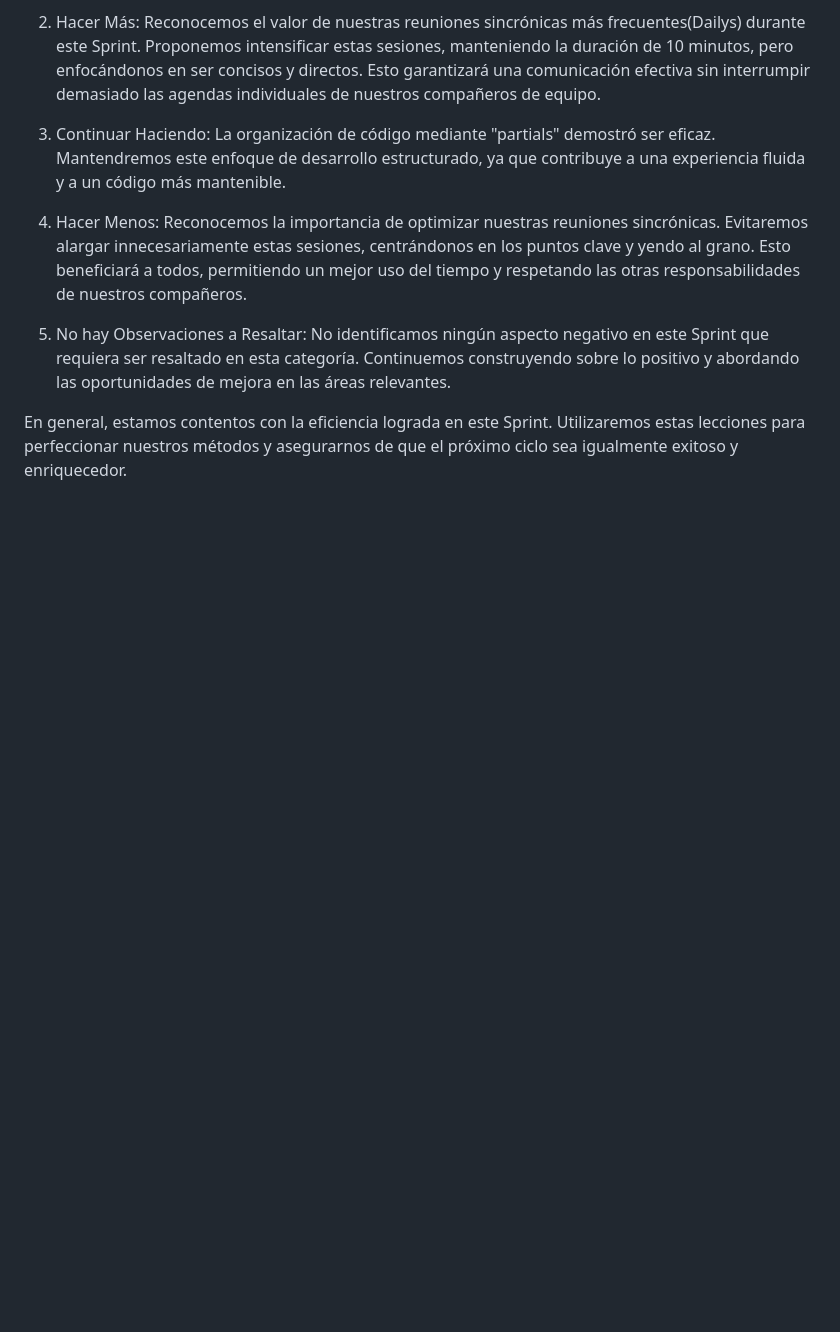
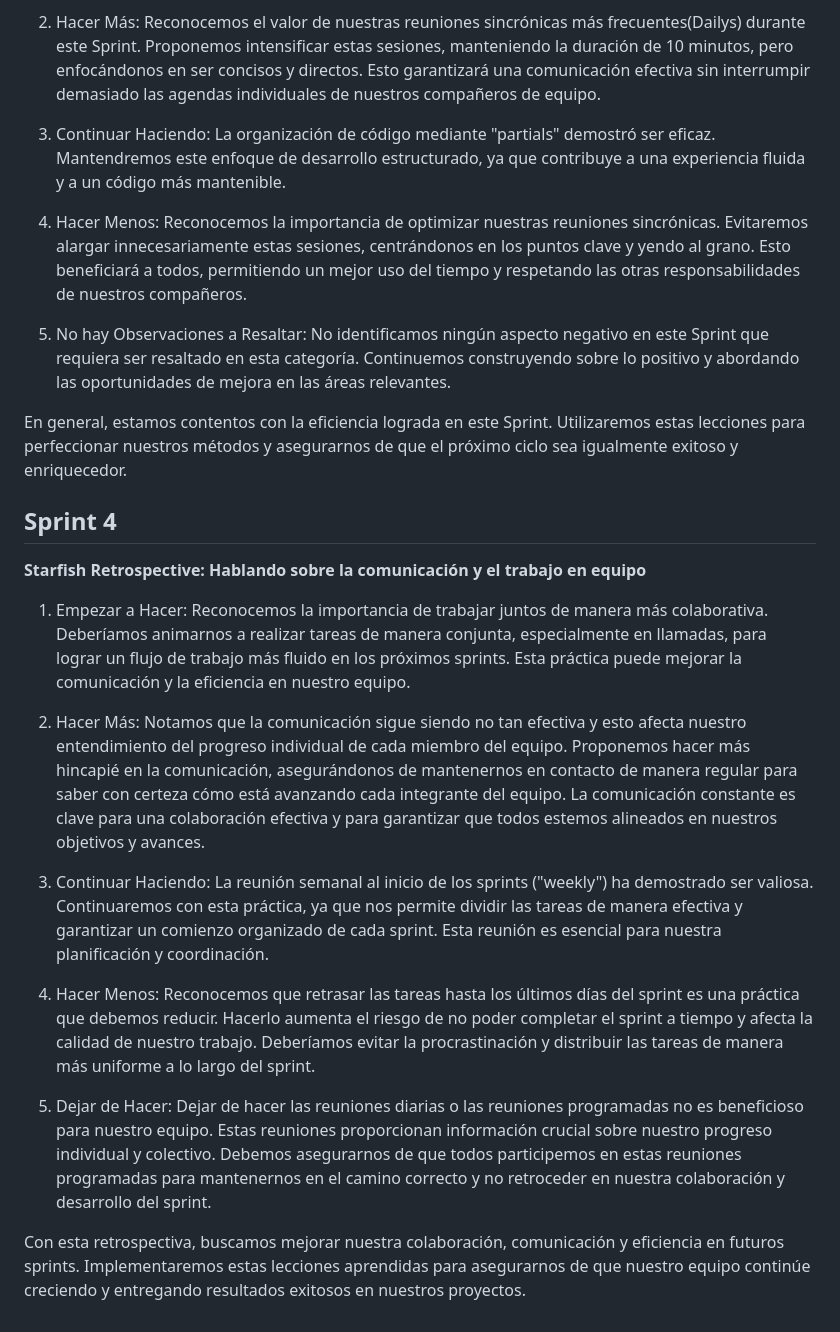
Before and after one commit to BarrierHT/Grupo-1-ECommerce-de-Videojuegos, a Markdown page: retro.md, the part around the change. GitHub-like rendering; blank space fills up the shorter version.

Commit message:
Actualización de "retro.md" para el Sprint 4
Se realizó una nueva "Starfish Retrospective" sobre el ultimo Sprint.

```diff
--- a/retro.md
+++ b/retro.md
@@ -43,3 +43,24 @@ Reconocemos la importancia de optimizar nuestras reuniones sincrónicas. Evitare
 No identificamos ningún aspecto negativo en este Sprint que requiera ser resaltado en esta categoría. Continuemos construyendo sobre lo positivo y abordando las oportunidades de mejora en las áreas relevantes.
 
 En general, estamos contentos con la eficiencia lograda en este Sprint. Utilizaremos estas lecciones para perfeccionar nuestros métodos y asegurarnos de que el próximo ciclo sea igualmente exitoso y enriquecedor.
+
+## Sprint 4
+
+**Starfish Retrospective: Hablando sobre la comunicación y el trabajo en equipo**
+
+1. Empezar a Hacer:
+Reconocemos la importancia de trabajar juntos de manera más colaborativa. Deberíamos animarnos a realizar tareas de manera conjunta, especialmente en llamadas, para lograr un flujo de trabajo más fluido en los próximos sprints. Esta práctica puede mejorar la comunicación y la eficiencia en nuestro equipo.
+
+2. Hacer Más:
+Notamos que la comunicación sigue siendo no tan efectiva y esto afecta nuestro entendimiento del progreso individual de cada miembro del equipo. Proponemos hacer más hincapié en la comunicación, asegurándonos de mantenernos en contacto de manera regular para saber con certeza cómo está avanzando cada integrante del equipo. La comunicación constante es clave para una colaboración efectiva y para garantizar que todos estemos alineados en nuestros objetivos y avances.
+
+3. Continuar Haciendo:
+La reunión semanal al inicio de los sprints ("weekly") ha demostrado ser valiosa. Continuaremos con esta práctica, ya que nos permite dividir las tareas de manera efectiva y garantizar un comienzo organizado de cada sprint. Esta reunión es esencial para nuestra planificación y coordinación.
+
+4. Hacer Menos:
+Reconocemos que retrasar las tareas hasta los últimos días del sprint es una práctica que debemos reducir. Hacerlo aumenta el riesgo de no poder completar el sprint a tiempo y afecta la calidad de nuestro trabajo. Deberíamos evitar la procrastinación y distribuir las tareas de manera más uniforme a lo largo del sprint.
+
+5. Dejar de Hacer:
+Dejar de hacer las reuniones diarias o las reuniones programadas no es beneficioso para nuestro equipo. Estas reuniones proporcionan información crucial sobre nuestro progreso individual y colectivo. Debemos asegurarnos de que todos participemos en estas reuniones programadas para mantenernos en el camino correcto y no retroceder en nuestra colaboración y desarrollo del sprint.
+
+Con esta retrospectiva, buscamos mejorar nuestra colaboración, comunicación y eficiencia en futuros sprints. Implementaremos estas lecciones aprendidas para asegurarnos de que nuestro equipo continúe creciendo y entregando resultados exitosos en nuestros proyectos.
```
